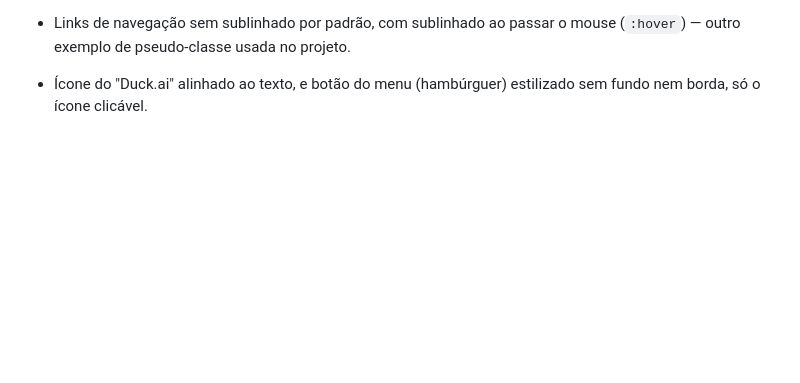
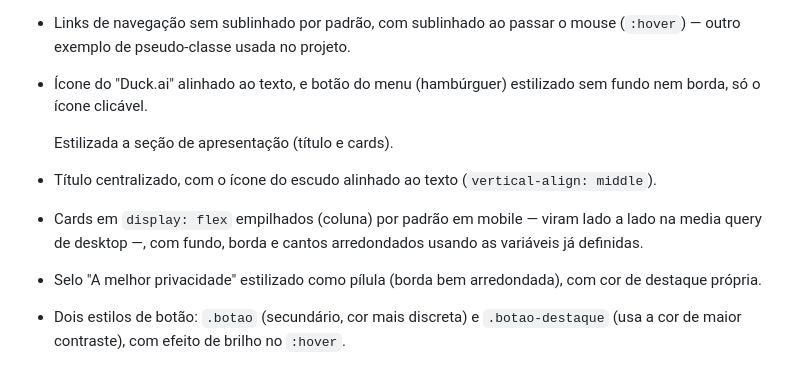
Before and after one commit to EmanuelliPCeresoli/clone-DuckDuckGo, a Markdown page: README.md, the part around the change. GitHub-like rendering; blank space fills up the shorter version.

Commit message:
Adicionando Títulos e cards, junto ao selo e dois estilos de botão.

```diff
--- a/README.md
+++ b/README.md
@@ -60,3 +60,14 @@ Corrigido também um problema de nome de arquivo: Style.css (maiúsculo) estava
     (`:hover`) — outro exemplo de pseudo-classe usada no projeto.
   - Ícone do "Duck.ai" alinhado ao texto, e botão do menu (hambúrguer) estilizado
     sem fundo nem borda, só o ícone clicável.
+
+     Estilizada a seção de apresentação (título e cards).
+  - Título centralizado, com o ícone do escudo alinhado ao texto (`vertical-align: middle`).
+  - Cards em `display: flex` empilhados (coluna) por padrão em mobile — viram lado
+    a lado na media query de desktop —, com fundo, borda e cantos arredondados
+    usando as variáveis já definidas.
+  - Selo "A melhor privacidade" estilizado como pílula (borda bem arredondada),
+    com cor de destaque própria.
+  - Dois estilos de botão: `.botao` (secundário, cor mais discreta) e
+    `.botao-destaque` (usa a cor de maior contraste), com efeito de brilho no
+    `:hover`.
```
